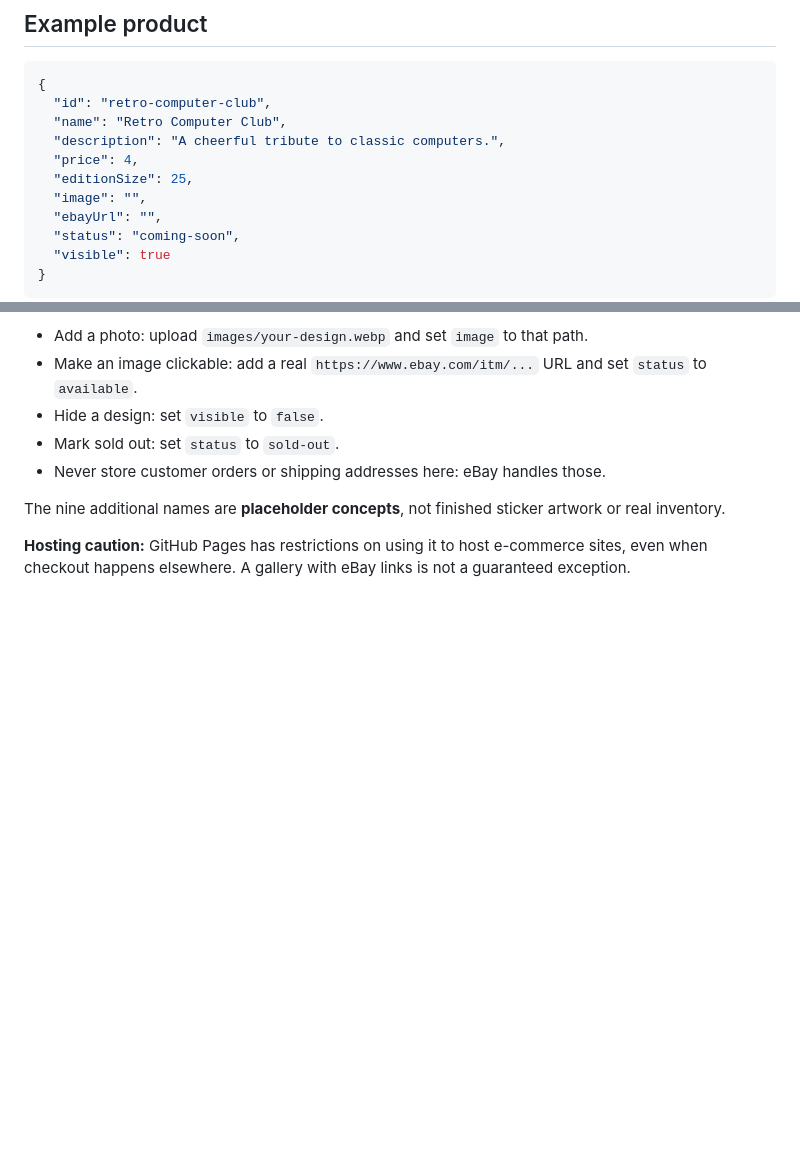
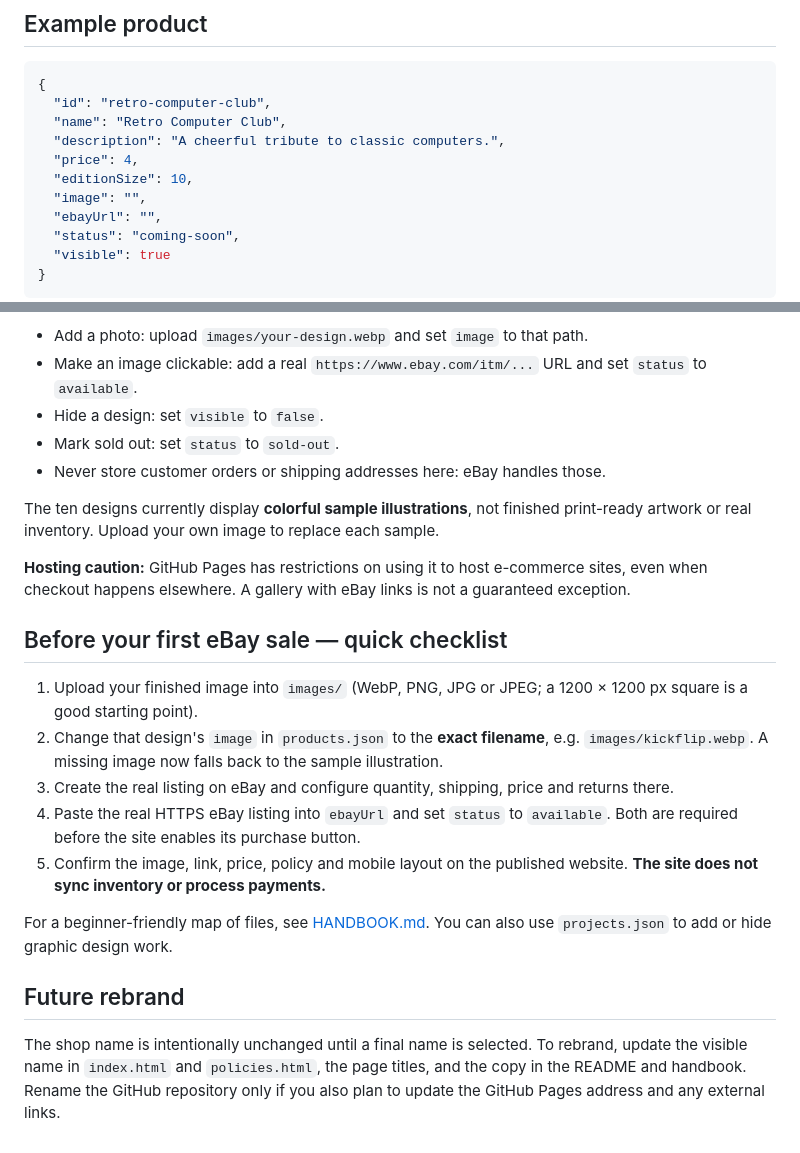
Before and after one commit to Wonka15/Little-Sticker-Shop, a Markdown page: README.md, 2 parts joined by grey strips. Rendered like a GitHub page; blank space fills up the shorter version.

Commit message:
Clarify sample art, fix edition size and document eBay launch checklist

```diff
--- a/README.md
+++ b/README.md
@@ -55,7 +55,7 @@ Put your real listing URL in `ebayUrl` and set status to `available`. The site o
   "name": "Retro Computer Club",
   "description": "A cheerful tribute to classic computers.",
   "price": 4,
-  "editionSize": 25,
+  "editionSize": 10,
   "image": "",
   "ebayUrl": "",
   "status": "coming-soon",
@@ -81,6 +81,20 @@ The homepage is now a **horizontal swipe gallery**. It reads the ten example slo
 - Mark sold out: set `status` to `sold-out`.
 - Never store customer orders or shipping addresses here: eBay handles those.
 
-The nine additional names are **placeholder concepts**, not finished sticker artwork or real inventory.
+The ten designs currently display **colorful sample illustrations**, not finished print-ready artwork or real inventory. Upload your own image to replace each sample.
 
 **Hosting caution:** GitHub Pages has restrictions on using it to host e-commerce sites, even when checkout happens elsewhere. A gallery with eBay links is not a guaranteed exception.
+
+## Before your first eBay sale — quick checklist
+
+1. Upload your finished image into `images/` (WebP, PNG, JPG or JPEG; a 1200 × 1200 px square is a good starting point).
+2. Change that design's `image` in `products.json` to the **exact filename**, e.g. `images/kickflip.webp`. A missing image now falls back to the sample illustration.
+3. Create the real listing on eBay and configure quantity, shipping, price and returns there.
+4. Paste the real HTTPS eBay listing into `ebayUrl` and set `status` to `available`. Both are required before the site enables its purchase button.
+5. Confirm the image, link, price, policy and mobile layout on the published website. **The site does not sync inventory or process payments.**
+
+For a beginner-friendly map of files, see [HANDBOOK.md](HANDBOOK.md). You can also use `projects.json` to add or hide graphic design work.
+
+## Future rebrand
+
+The shop name is intentionally unchanged until a final name is selected. To rebrand, update the visible name in `index.html` and `policies.html`, the page titles, and the copy in the README and handbook. Rename the GitHub repository only if you also plan to update the GitHub Pages address and any external links.
```
